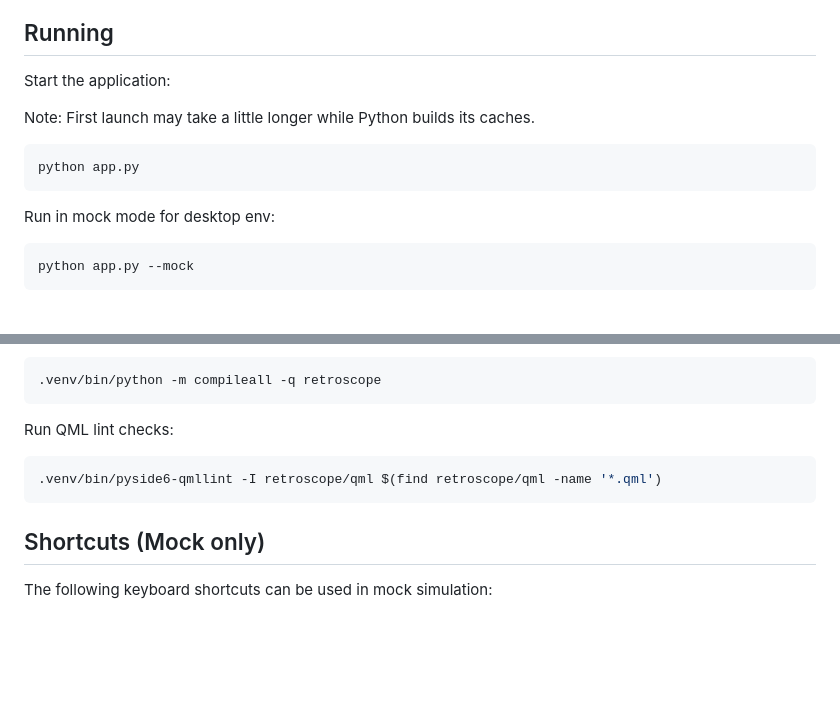
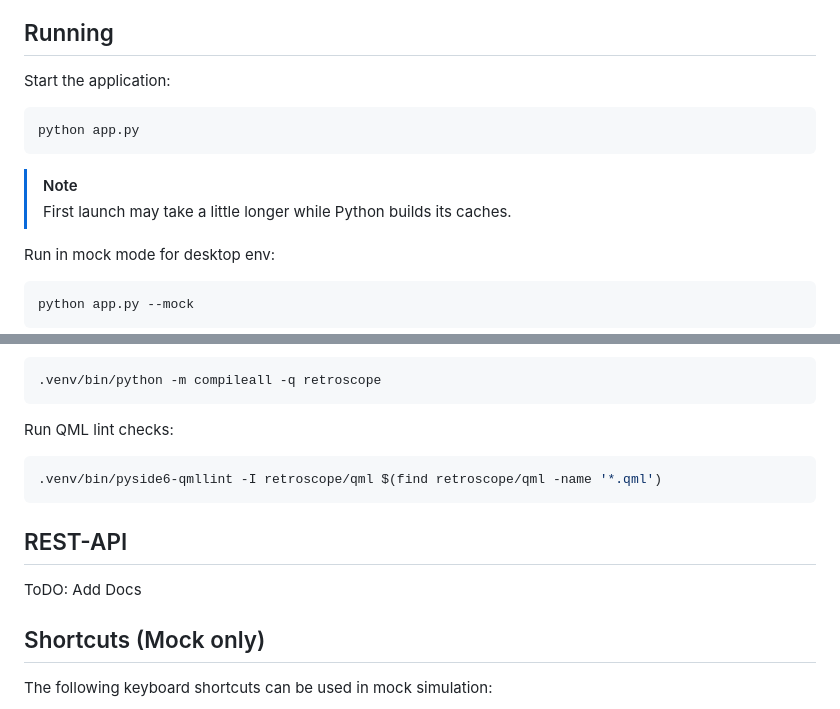
Before and after one commit to DeepMicroscopy/RetroScope, a Markdown page: README.md, 2 parts joined by grey strips. Rendered like a GitHub page; blank space fills up the shorter version.

Commit message:
Added rest-api placeholder

````diff
--- a/README.md
+++ b/README.md
@@ -98,11 +100,11 @@ sudo bash deploy/setup.sh
 
 Start the application:
 
-Note: First launch may take a little longer while Python builds its caches.
-
 ```bash
 python app.py
 ```
+> [!NOTE]
+> First launch may take a little longer while Python builds its caches.
 
 Run in mock mode for desktop env:
 
@@ -148,6 +150,10 @@ Run QML lint checks:
 .venv/bin/pyside6-qmllint -I retroscope/qml $(find retroscope/qml -name '*.qml')
 ```
 
+## REST-API
+
+ToDO: Add Docs
+
 ## Shortcuts (Mock only)
 
 The following keyboard shortcuts can be used in mock simulation:
````
Also changed, not shown: other parts of README.md (+2 -0 lines).
